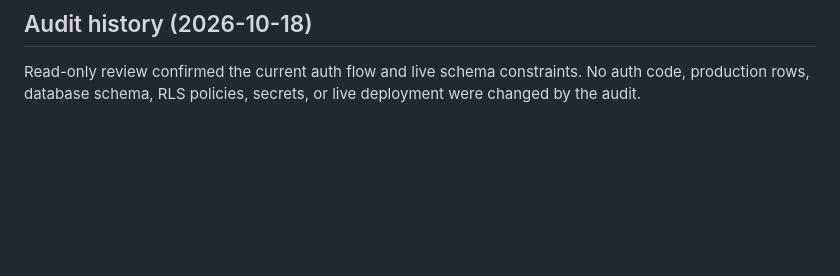
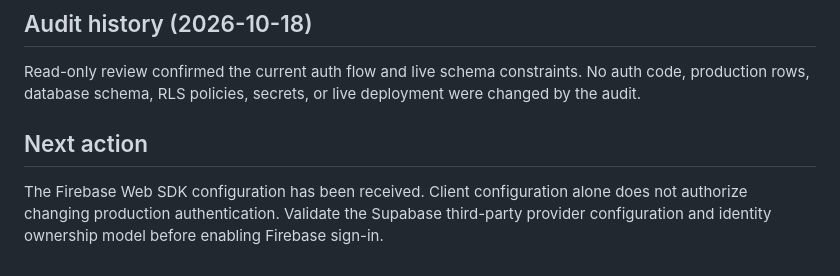
Before and after one commit to hymozarog-jp/libyan_store, a Markdown page: docs/firebase-auth-migration.md, the part around the change. Rendered like a GitHub page; blank space fills up the shorter version.

Commit message:
Record Firebase config receipt and next validation step

```diff
--- a/docs/firebase-auth-migration.md
+++ b/docs/firebase-auth-migration.md
@@ -60,3 +60,7 @@ https://supabase.com/docs/guides/auth/third-party/firebase-auth
 ## Audit history (2026-10-18)
 
 Read-only review confirmed the current auth flow and live schema constraints. No auth code, production rows, database schema, RLS policies, secrets, or live deployment were changed by the audit.
+
+## Next action
+
+The Firebase Web SDK configuration has been received. Client configuration alone does not authorize changing production authentication. Validate the Supabase third-party provider configuration and identity ownership model before enabling Firebase sign-in.
```
